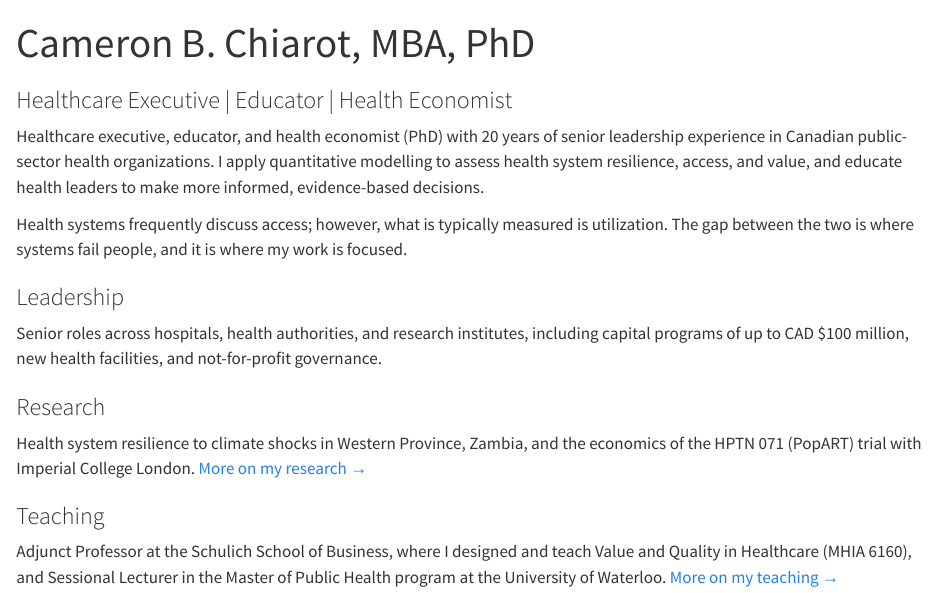
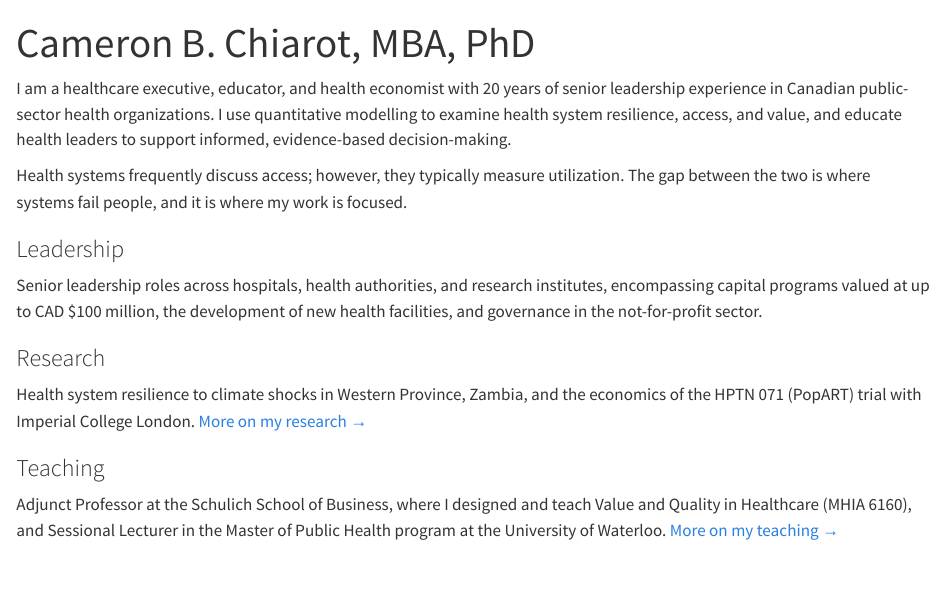
Before and after one commit to cbchiarot/cbchiarot.github.io, a Quarto document (index.qmd): the page in a window 1100 px wide, from its top. Rendered offline with R 4.5, knitr and Pandoc in place of Quarto, with nearby package versions.

Commit message:
Add files via upload

```diff
--- a/_quarto.yml
+++ b/_quarto.yml
@@ -25,7 +25,7 @@ website:
         href: https://scholar.google.com/citations?user=02J5Ti0AAAAJ&hl=en
         aria-label: Google Scholar
       - icon: envelope
-        href: mailto:cbchiarot@uwaterloo.ca
+        href: "mailto:cbchiarot@uwaterloo.ca?subject=Connecting%20via%20your%20website"
         aria-label: Email
   page-footer:
     center: "© 2026 Cameron B. Chiarot"
--- a/index.qmd
+++ b/index.qmd
@@ -1,15 +1,14 @@
 ---
 title: "Cameron B. Chiarot[, MBA, PhD]{.creds}"
-subtitle: "Healthcare Executive | Educator | Health Economist"
 ---
 
-Healthcare executive, educator, and health economist (PhD) with 20 years of senior leadership experience in Canadian public-sector health organizations. I apply quantitative modelling to assess health system resilience, access, and value, and educate health leaders to make more informed, evidence-based decisions.
+I am a healthcare executive, educator, and health economist with 20 years of senior leadership experience in Canadian public-sector health organizations. I use quantitative modelling to examine health system resilience, access, and value, and educate health leaders to support informed, evidence-based decision-making.
 
-Health systems frequently discuss access; however, what is typically measured is utilization. The gap between the two is where systems fail people, and it is where my work is focused.
+Health systems frequently discuss access; however, they typically measure utilization. The gap between the two is where systems fail people, and it is where my work is focused.
 
 ::: {.pillar}
 ### Leadership
-Senior roles across hospitals, health authorities, and research institutes, including capital programs of up to CAD \$100 million, new health facilities, and not-for-profit governance.
+Senior leadership roles across hospitals, health authorities, and research institutes, encompassing capital programs valued at up to CAD \$100 million, the development of new health facilities, and governance in the not-for-profit sector.
 :::
 
 ::: {.pillar}
```
Also changed, not shown: docs/search.json, index.qmd (2 more changed lines), 3 other files.
